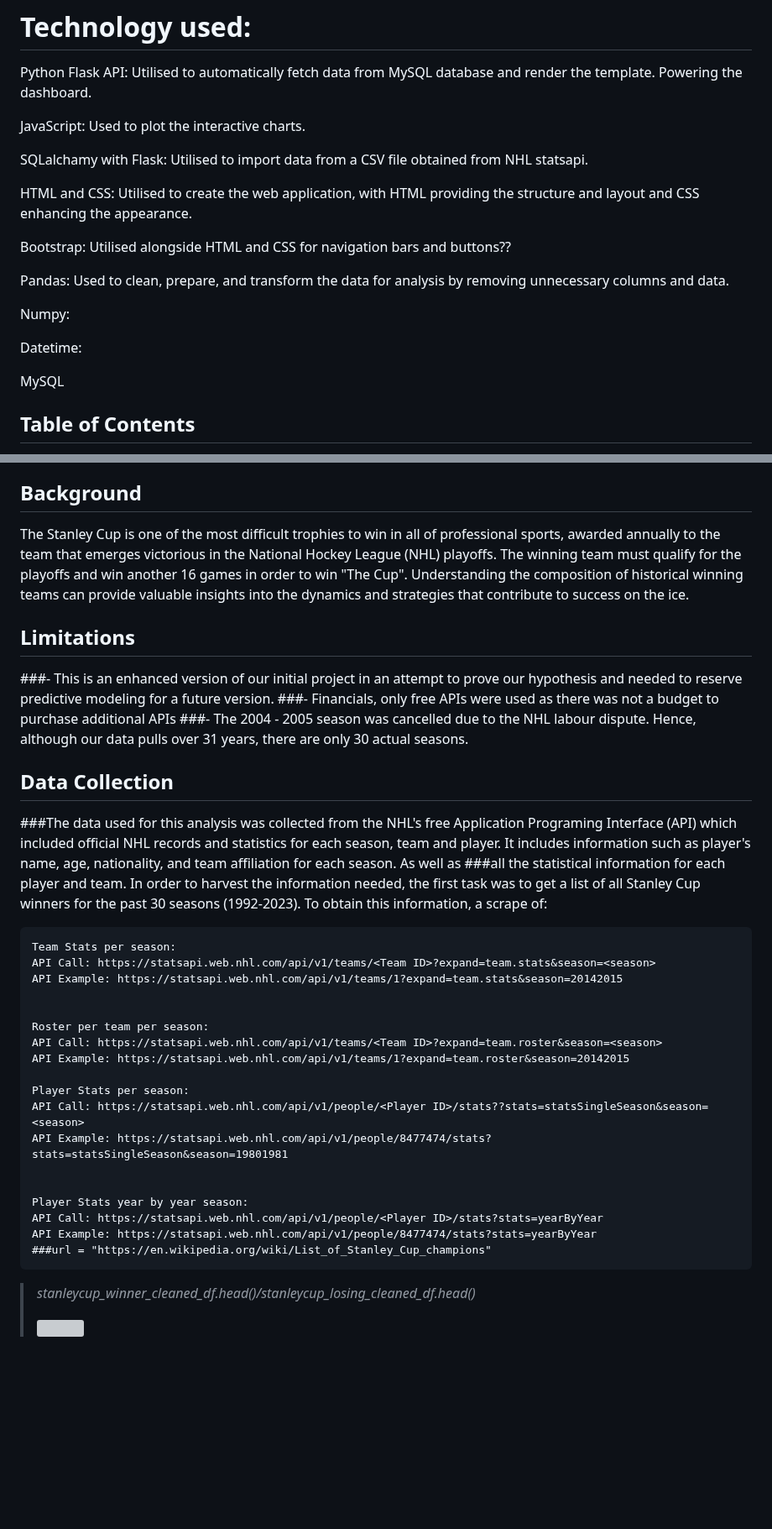
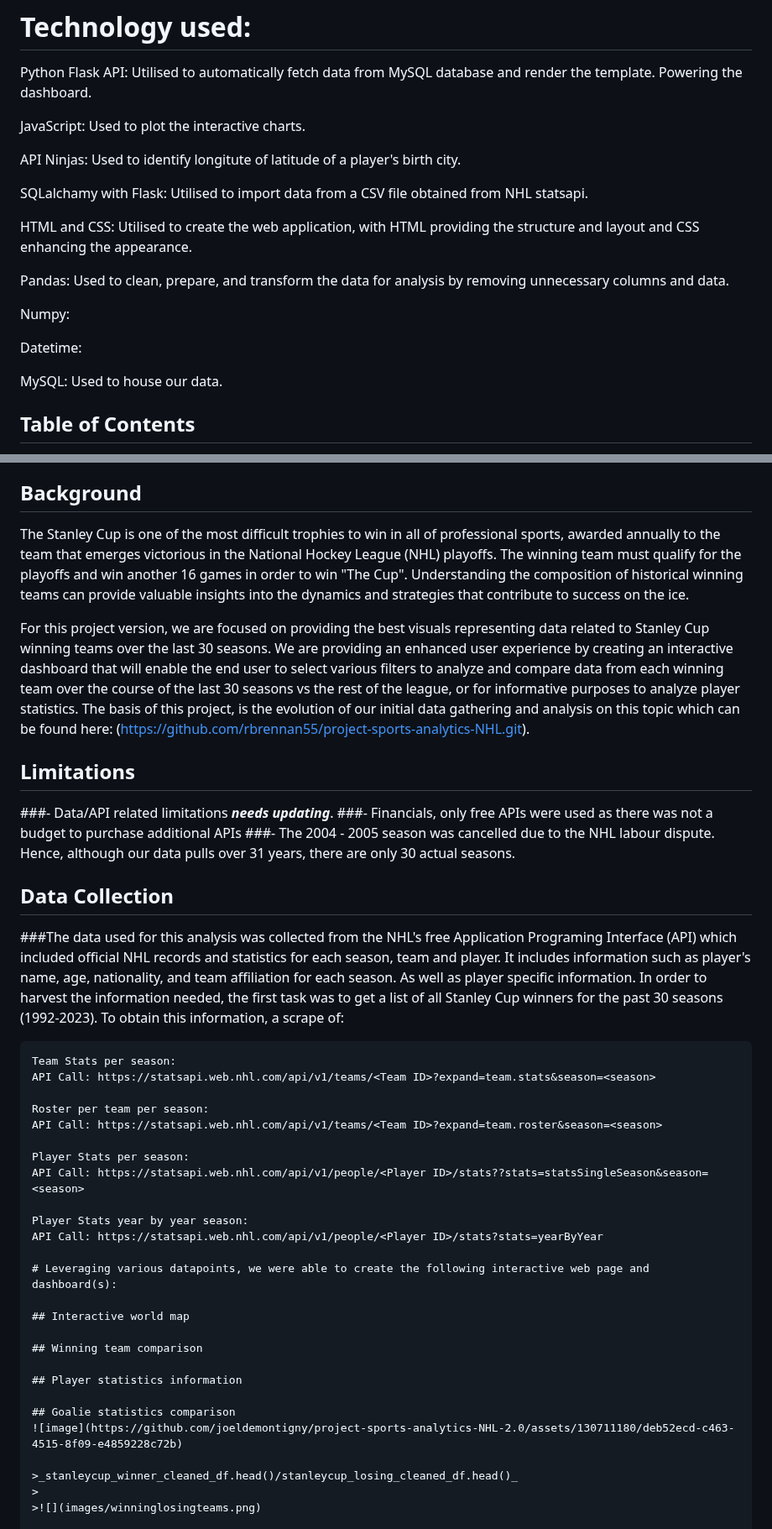
Before and after one commit to joeldemontigny/project-sports-analytics-NHL-2.0, a Markdown page: README.md, 2 parts joined by grey strips. Shown at 84% size. Rendered like a GitHub page; blank space fills up the shorter version; grey boxes are pictures that could not be loaded.

````diff
--- a/README.md
+++ b/README.md
@@ -21,11 +21,11 @@ Python Flask API: Utilised to automatically fetch data from MySQL database and r
 
 JavaScript: Used to plot the interactive charts.
 
+API Ninjas: Used to identify longitute of latitude of a player's birth city.
+
 SQLalchamy with Flask: Utilised to import data from a CSV file obtained from NHL statsapi.
 
 HTML and CSS: Utilised to create the web application, with HTML providing the structure and layout and CSS enhancing the appearance.
-
-Bootstrap: Utilised alongside HTML and CSS for navigation bars and buttons??
 
 Pandas: Used to clean, prepare, and transform the data for analysis by removing unnecessary columns and data.
 
@@ -33,7 +33,7 @@ Numpy:
 
 Datetime:
 
-MySQL
+MySQL: Used to house our data.
 
 ## Table of Contents
 
@@ -48,36 +48,43 @@ MySQL
 
 
 ## Background
+
 The Stanley Cup is one of the most difficult trophies to win in all of professional sports, awarded annually to the team that emerges victorious in the National Hockey League (NHL) playoffs.  The winning team must qualify for the playoffs and win another 16 games in order to win "The Cup". Understanding the composition of historical winning teams can provide valuable insights into the dynamics and strategies that contribute to success on the ice.
 
+For this project version, we are focused on providing the best visuals representing data related to Stanley Cup winning teams over the last 30 seasons.   We are providing an enhanced user experience by creating an interactive dashboard that will enable the end user to select various filters to analyze and compare data from each winning team over the course of the last 30 seasons vs the rest of the league, or for informative purposes to analyze player statistics.  The basis of this project, is the evolution of our initial data gathering and analysis on this topic which can be found here: (https://github.com/rbrennan55/project-sports-analytics-NHL.git).
+
+
 ## Limitations
-###- This is an enhanced version of our initial project in an attempt to prove our hypothesis and needed to reserve predictive modeling for a future version.
+###- Data/API related limitations ***needs updating***.
 ###- Financials, only free APIs were used as there was not a budget to purchase additional APIs
 ###- The 2004 - 2005 season was cancelled due to the NHL labour dispute. Hence, although our data pulls over 31 years, there are only 30 actual seasons.
 
 
 ## Data Collection
-###The data used for this analysis was collected from the NHL's free Application Programing Interface (API) which included official NHL records and statistics for each season, team and player. It includes information such as player's name, age, nationality, and team affiliation for each season.  As well as ###all the statistical information for each player and team.  In order to harvest the information needed, the first task was to get a list of all Stanley Cup winners for the past 30 seasons (1992-2023).  To obtain this information, a scrape of:
+###The data used for this analysis was collected from the NHL's free Application Programing Interface (API) which included official NHL records and statistics for each season, team and player. It includes information such as player's name, age, nationality, and team affiliation for each season.  As well as player specific information.  In order to harvest the information needed, the first task was to get a list of all Stanley Cup winners for the past 30 seasons (1992-2023).  To obtain this information, a scrape of:
 ```
 Team Stats per season:
 API Call: https://statsapi.web.nhl.com/api/v1/teams/<Team ID>?expand=team.stats&season=<season>
-API Example: https://statsapi.web.nhl.com/api/v1/teams/1?expand=team.stats&season=20142015
-
 
 Roster per team per season:
 API Call: https://statsapi.web.nhl.com/api/v1/teams/<Team ID>?expand=team.roster&season=<season>
-API Example: https://statsapi.web.nhl.com/api/v1/teams/1?expand=team.roster&season=20142015
 
 Player Stats per season:
 API Call: https://statsapi.web.nhl.com/api/v1/people/<Player ID>/stats??stats=statsSingleSeason&season=<season>
-API Example: https://statsapi.web.nhl.com/api/v1/people/8477474/stats?stats=statsSingleSeason&season=19801981
-
 
 Player Stats year by year season:
 API Call: https://statsapi.web.nhl.com/api/v1/people/<Player ID>/stats?stats=yearByYear
-API Example: https://statsapi.web.nhl.com/api/v1/people/8477474/stats?stats=yearByYear
-###url = "https://en.wikipedia.org/wiki/List_of_Stanley_Cup_champions"
-```
+
+# Leveraging various datapoints, we were able to create the following interactive web page and dashboard(s):
+
+## Interactive world map
+
+## Winning team comparison
+
+## Player statistics information
+
+## Goalie statistics comparison
+![image](https://github.com/joeldemontigny/project-sports-analytics-NHL-2.0/assets/130711180/deb52ecd-c463-4515-8f09-e4859228c72b)
 
 >_stanleycup_winner_cleaned_df.head()/stanleycup_losing_cleaned_df.head()_
 >
````
Also changed, not shown: other parts of README.md (+1 -19 lines).
